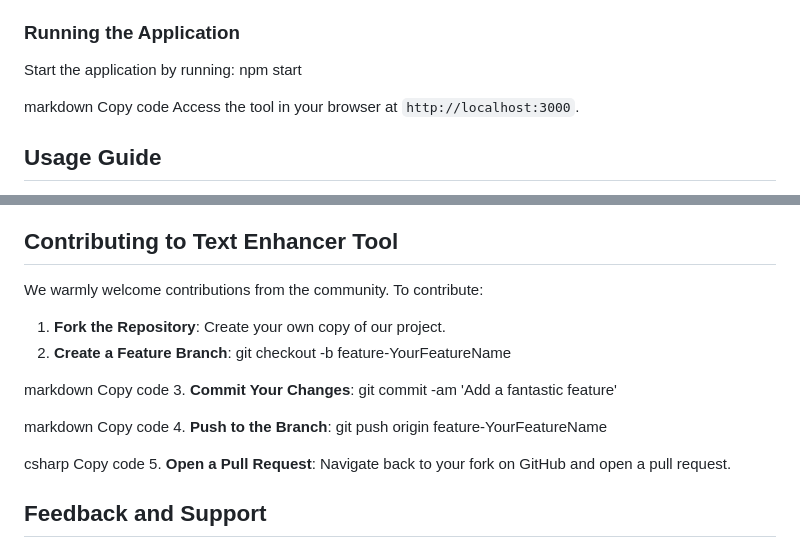
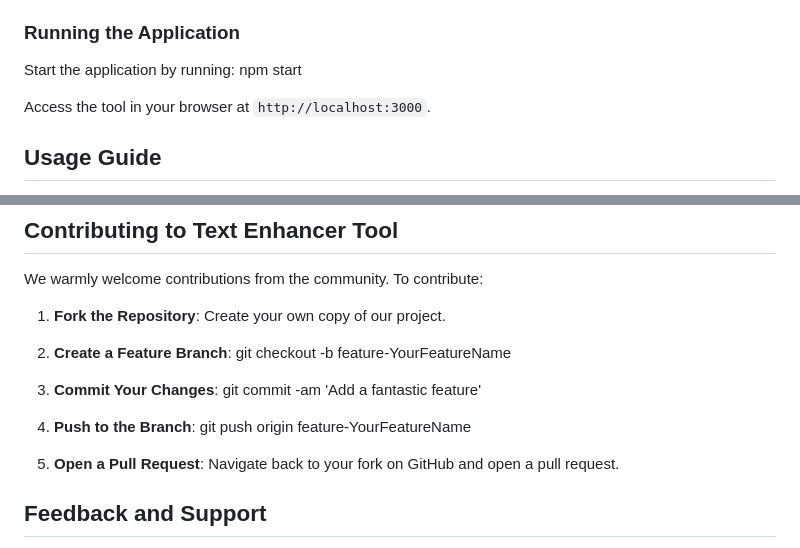
Before and after one commit to rexzhang123/GPT4-Text-Enhancer, a Markdown page: README.md, 2 parts joined by grey strips. Rendered like a GitHub page.

```diff
--- a/README.md
+++ b/README.md
@@ -34,8 +34,6 @@ Install all the required dependencies: npm install
 Start the application by running:
 npm start
 
-markdown
-Copy code
 Access the tool in your browser at `http://localhost:3000`.
 
 ## Usage Guide
@@ -49,18 +47,12 @@ We warmly welcome contributions from the community. To contribute:
 2. **Create a Feature Branch**:
 git checkout -b feature-YourFeatureName
 
-markdown
-Copy code
 3. **Commit Your Changes**:
 git commit -am 'Add a fantastic feature'
 
-markdown
-Copy code
 4. **Push to the Branch**:
 git push origin feature-YourFeatureName
 
-csharp
-Copy code
 5. **Open a Pull Request**: Navigate back to your fork on GitHub and open a pull request.
 
 ## Feedback and Support
```
